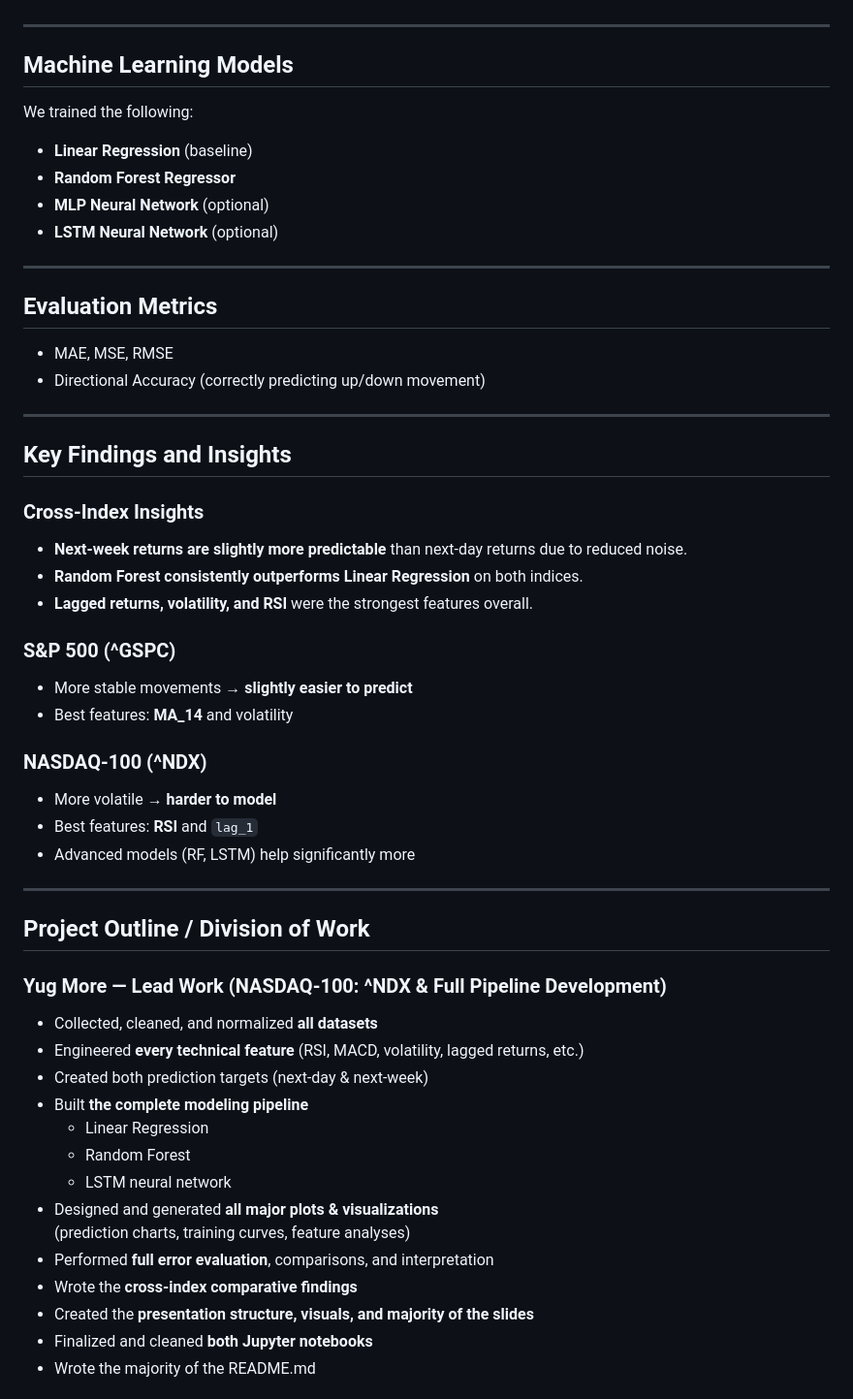
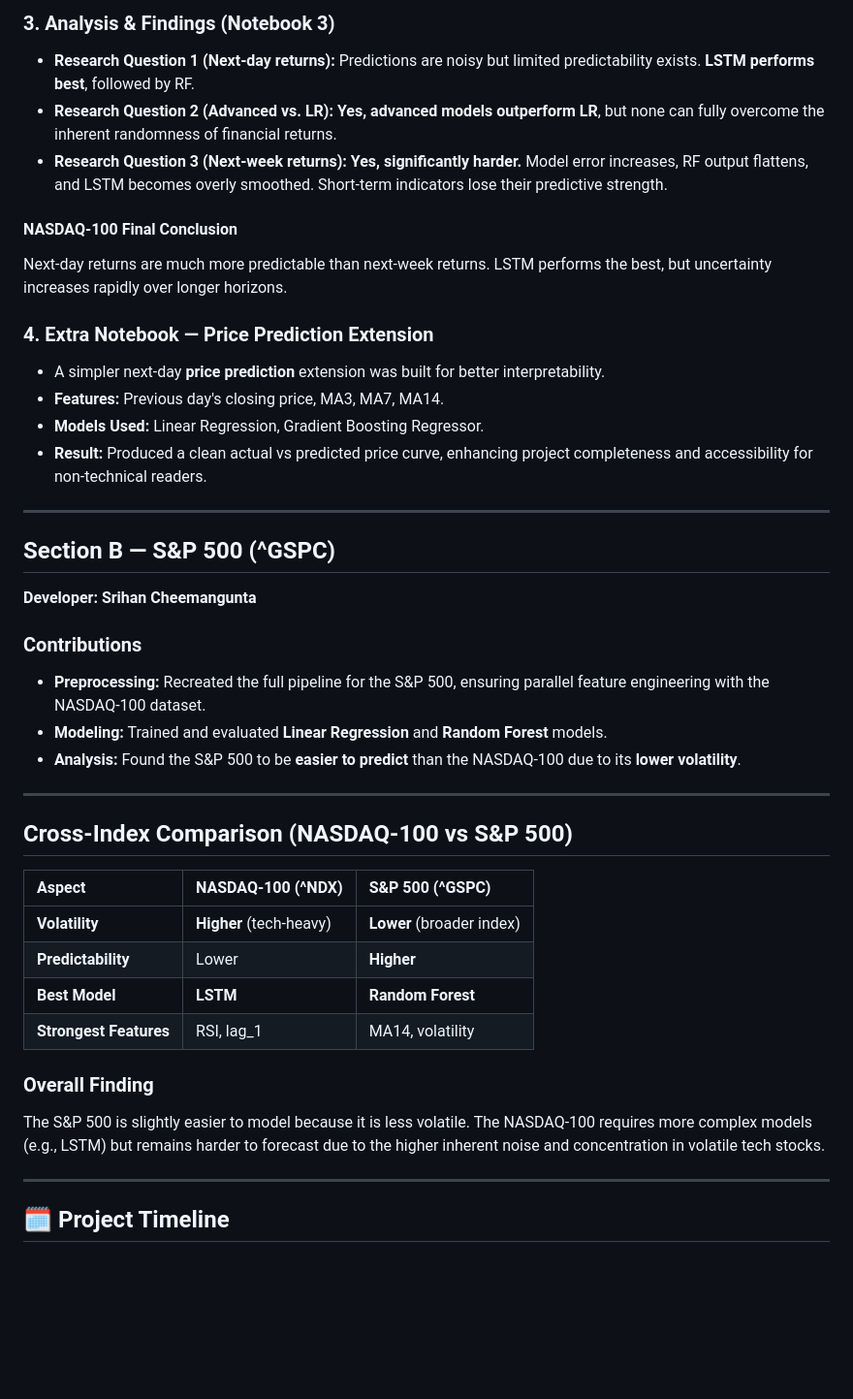
Before and after one commit to Yug-More/Stock-Market-CS171, a Markdown page: README.md, the part around the change printed below. Shown: that part at 97% size. GitHub-like rendering; blank space fills up the shorter version.

```diff
--- a/README.md
+++ b/README.md
@@ -39,54 +57,46 @@ A consistent set of indicators was built for both indices:
+### 3. Analysis & Findings (Notebook 3)
+
+* **Research Question 1 (Next-day returns):** Predictions are noisy but limited predictability exists. **LSTM performs best**, followed by RF.
+* **Research Question 2 (Advanced vs. LR):** **Yes, advanced models outperform LR**, but none can fully overcome the inherent randomness of financial returns.
+* **Research Question 3 (Next-week returns):** **Yes, significantly harder.** Model error increases, RF output flattens, and LSTM becomes overly smoothed. Short-term indicators lose their predictive strength.
+
+#### NASDAQ-100 Final Conclusion
+Next-day returns are much more predictable than next-week returns. LSTM performs the best, but uncertainty increases rapidly over longer horizons.
+
+### 4. Extra Notebook — Price Prediction Extension
+
+* A simpler next-day **price prediction** extension was built for better interpretability.
+* **Features:** Previous day's closing price, MA3, MA7, MA14.
+* **Models Used:** Linear Regression, Gradient Boosting Regressor.
+* **Result:** Produced a clean actual vs predicted price curve, enhancing project completeness and accessibility for non-technical readers.
 
 ---
 
-## Machine Learning Models
-We trained the following:
-* **Linear Regression** (baseline)
-* **Random Forest Regressor**
-* **MLP Neural Network** (optional)
-* **LSTM Neural Network** (optional)
+## Section B — S&P 500 (^GSPC)
+
+**Developer: Srihan Cheemangunta**
+
+### Contributions
+
+* **Preprocessing:** Recreated the full pipeline for the S&P 500, ensuring parallel feature engineering with the NASDAQ-100 dataset.
+* **Modeling:** Trained and evaluated **Linear Regression** and **Random Forest** models.
+* **Analysis:** Found the S&P 500 to be **easier to predict** than the NASDAQ-100 due to its **lower volatility**.
 
 ---
 
-## Evaluation Metrics
-* MAE, MSE, RMSE
-* Directional Accuracy (correctly predicting up/down movement)
+## Cross-Index Comparison (NASDAQ-100 vs S&P 500)
+
+| Aspect | NASDAQ-100 (^NDX) | S&P 500 (^GSPC) |
+| :--- | :--- | :--- |
+| **Volatility** | **Higher** (tech-heavy) | **Lower** (broader index) |
+| **Predictability** | Lower | **Higher** |
+| **Best Model** | **LSTM** | **Random Forest** |
+| **Strongest Features** | RSI, lag\_1 | MA14, volatility |
+
+### Overall Finding
+The S&P 500 is slightly easier to model because it is less volatile. The NASDAQ-100 requires more complex models (e.g., LSTM) but remains harder to forecast due to the higher inherent noise and concentration in volatile tech stocks.
 
 ---
 
-## Key Findings and Insights
+## 🗓️ Project Timeline
 
-### Cross-Index Insights
-* **Next-week returns are slightly more predictable** than next-day returns due to reduced noise.
-* **Random Forest consistently outperforms Linear Regression** on both indices.
-* **Lagged returns, volatility, and RSI** were the strongest features overall.
-
-### S&P 500 (^GSPC)
-* More stable movements → **slightly easier to predict**
-* Best features: **MA_14** and volatility
-
-### NASDAQ-100 (^NDX)
-* More volatile → **harder to model**
-* Best features: **RSI** and `lag_1`
-* Advanced models (RF, LSTM) help significantly more
-
----
-
-## Project Outline / Division of Work
-
-### **Yug More — Lead Work (NASDAQ-100: ^NDX & Full Pipeline Development)**
-* Collected, cleaned, and normalized **all datasets**
-* Engineered **every technical feature** (RSI, MACD, volatility, lagged returns, etc.)
-* Created both prediction targets (next-day & next-week)
-* Built **the complete modeling pipeline**
-  - Linear Regression
-  - Random Forest
-  - LSTM neural network
-* Designed and generated **all major plots & visualizations**
-  (prediction charts, training curves, feature analyses)
-* Performed **full error evaluation**, comparisons, and interpretation
-* Wrote the **cross-index comparative findings**
-* Created the **presentation structure, visuals, and majority of the slides**
-* Finalized and cleaned **both Jupyter notebooks**
-* Wrote the majority of the README.md
-
```
Also changed, not shown: other parts of README.md (+47 -41 lines).
